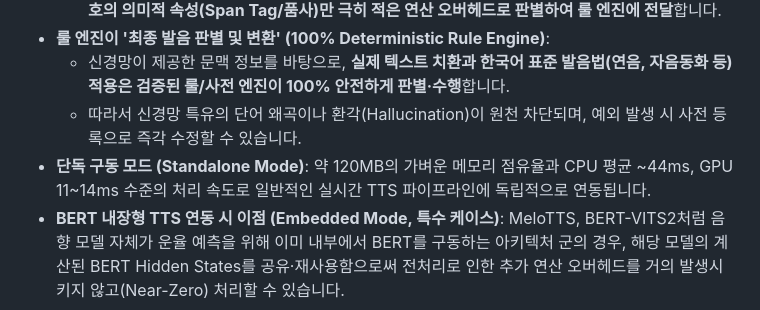
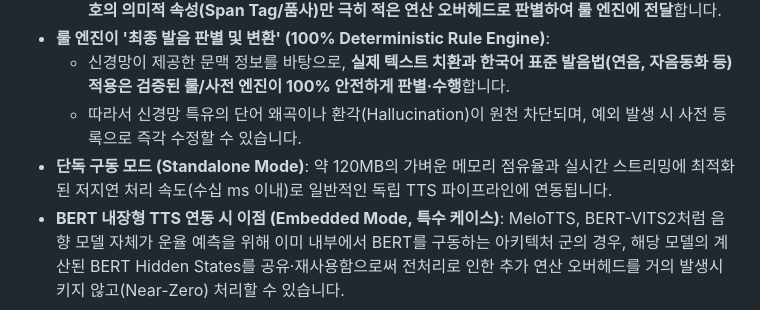
Before and after one commit to snap-libs/snap_cpp, a Markdown page: docs/Snap Project Introduction.md, the part around the change. GitHub-like rendering.

Commit message:
docs: streamline standalone mode performance description in Snap Project Introduction

```diff
--- a/docs/Snap Project Introduction.md
+++ b/docs/Snap Project Introduction.md
@@ -41,7 +41,7 @@ SNAP은 **"신경망의 문맥·의미 정보 추출"과 "결정론적 규칙·
 * **룰 엔진이 '최종 발음 판별 및 변환' (100% Deterministic Rule Engine)**:
   * 신경망이 제공한 문맥 정보를 바탕으로, **실제 텍스트 치환과 한국어 표준 발음법(연음, 자음동화 등) 적용은 검증된 룰/사전 엔진이 100% 안전하게 판별·수행**합니다.
   * 따라서 신경망 특유의 단어 왜곡이나 환각(Hallucination)이 원천 차단되며, 예외 발생 시 사전 등록으로 즉각 수정할 수 있습니다.
-* **단독 구동 모드 (Standalone Mode)**: 약 120MB의 가벼운 메모리 점유율과 CPU 평균 ~44ms, GPU 11~14ms 수준의 처리 속도로 일반적인 실시간 TTS 파이프라인에 독립적으로 연동됩니다.
+* **단독 구동 모드 (Standalone Mode)**: 약 120MB의 가벼운 메모리 점유율과 실시간 스트리밍에 최적화된 저지연 처리 속도(수십 ms 이내)로 일반적인 독립 TTS 파이프라인에 연동됩니다.
 * **BERT 내장형 TTS 연동 시 이점 (Embedded Mode, 특수 케이스)**: MeloTTS, BERT-VITS2처럼 음향 모델 자체가 운율 예측을 위해 이미 내부에서 BERT를 구동하는 아키텍처 군의 경우, 해당 모델의 계산된 BERT Hidden States를 공유·재사용함으로써 전처리로 인한 추가 연산 오버헤드를 거의 발생시키지 않고(Near-Zero) 처리할 수 있습니다.
 
 ---
```
